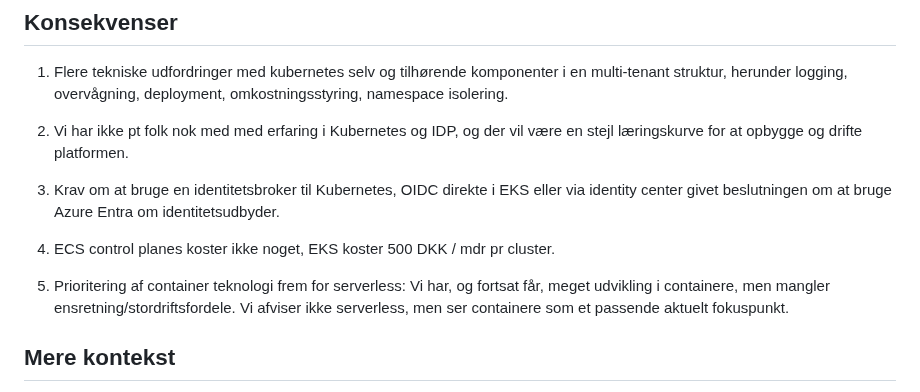
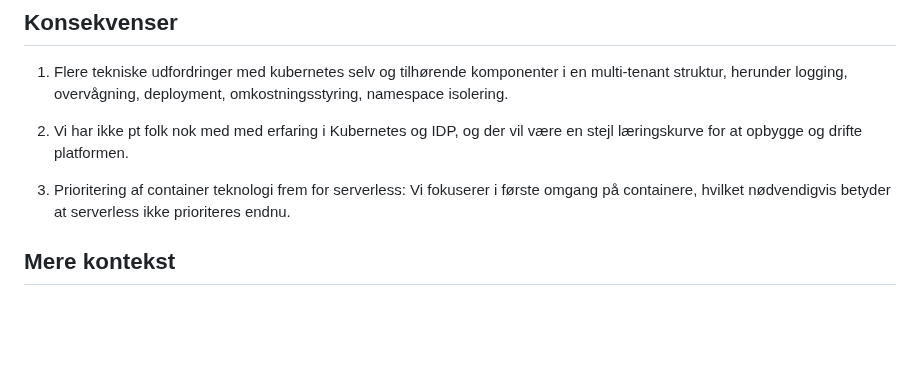
Before and after one commit to test-jppolitikenshus/internal-developer-platform, a Markdown page: architecture-decision-records/006-container-orkestrering.md, the part around the change. Drawn GitHub-style; blank space fills up the shorter version.

```diff
--- a/architecture-decision-records/006-container-orkestrering.md
+++ b/architecture-decision-records/006-container-orkestrering.md
@@ -24,11 +24,7 @@ EKS er managed kubernetes i vores fortruktne cloud provider AWS. Kubernetes er m
 
 2. Vi har ikke pt folk nok med med erfaring i Kubernetes og IDP, og der vil være en stejl læringskurve for at opbygge og drifte platformen.
 
-3. Krav om at bruge en identitetsbroker til Kubernetes, OIDC direkte i EKS eller via identity center givet beslutningen om at bruge Azure Entra om identitetsudbyder.
-
-4. ECS control planes koster ikke noget, EKS koster 500 DKK / mdr pr cluster.
-
-5. Prioritering af container teknologi frem for serverless: Vi har, og fortsat får, meget udvikling i containere, men mangler ensretning/stordriftsfordele. Vi afviser ikke serverless, men ser containere som et passende aktuelt fokuspunkt.
+3. Prioritering af container teknologi frem for serverless: Vi fokuserer i første omgang på containere, hvilket nødvendigvis betyder at serverless ikke prioriteres endnu.
 
 ## Mere kontekst
 
```
